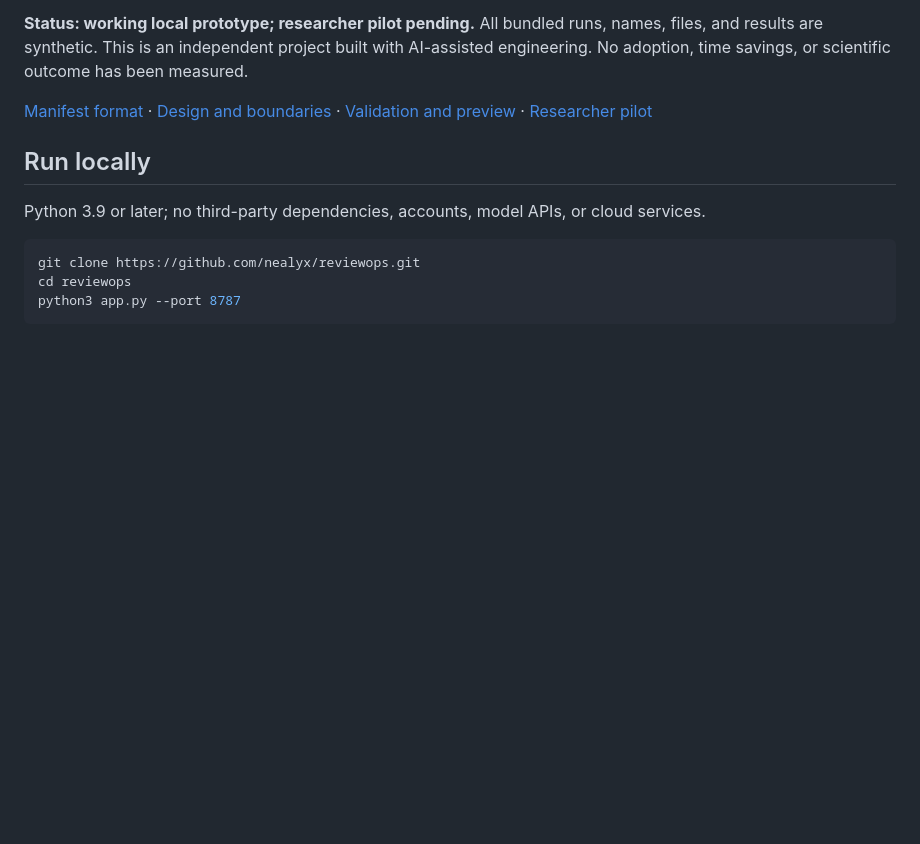
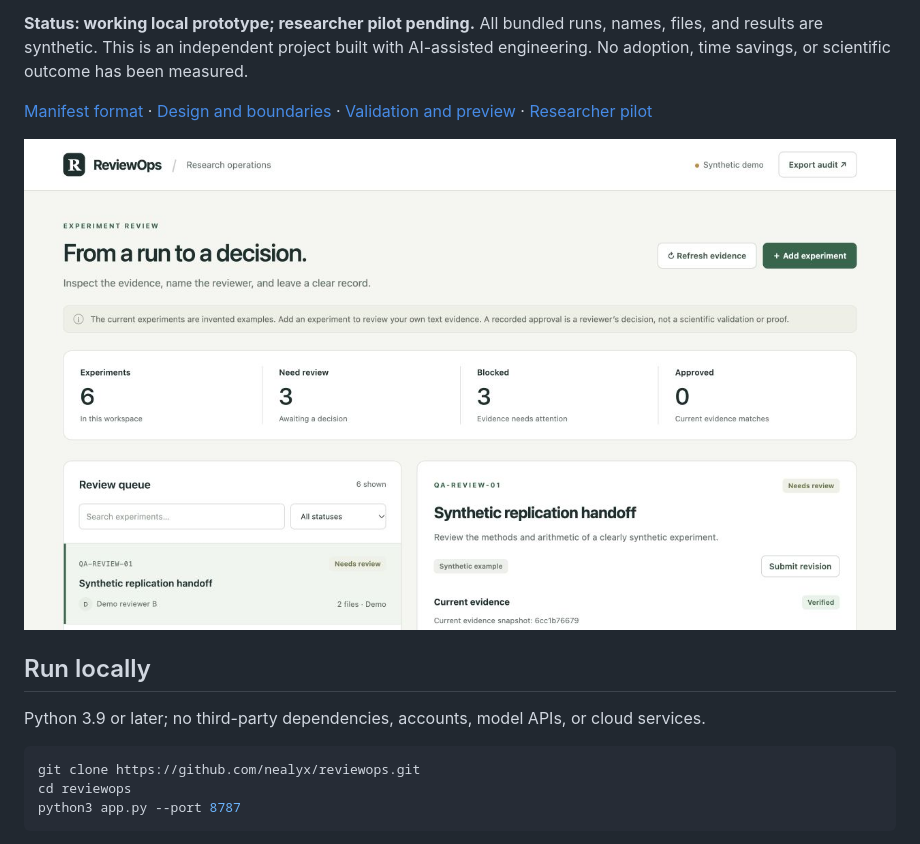
Before and after one commit to nealyx/reviewops, a Markdown page: README.md, the part around the change. GitHub-like rendering; pictures changed too: docs/assets/reviewops-overview.jpg (added); blank space fills up the shorter version.

```diff
--- a/README.md
+++ b/README.md
@@ -20,6 +20,8 @@ has been measured.
 
 [Manifest format](docs/manifests.md) · [Design and boundaries](docs/design.md) ·
 [Validation and preview](docs/validation.md) · [Researcher pilot](PILOT.md)
+
+![ReviewOps with a synthetic experiment awaiting review after a revision](docs/assets/reviewops-overview.jpg)
 
 ## Run locally
 
```
Also changed, not shown: docs/validation.md (+4 -4 lines), docs/assets/reviewops-workflow.jpg (added), docs/assets/reviewops-workflow.png (deleted).
